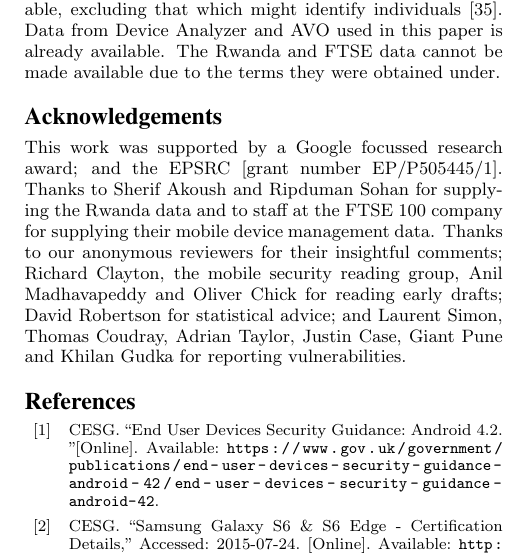
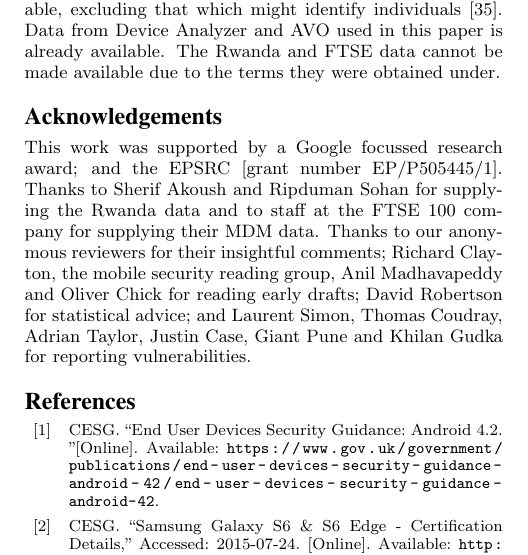
Before and after one commit to ucam-cl-dtg/paper-da-securityupdates, a LaTeX paper (spsm04-thomas.tex): part of one column of page 11 of 12, cut so that both start at the same text. Compiled offline with pdfLaTeX.

Commit message:
Make acknowledgements a bit shorter

```diff
--- a/spsm04-thomas.tex
+++ b/spsm04-thomas.tex
@@ -393,7 +393,7 @@ The Rwanda and FTSE data cannot be made available due to the terms they were obt
 \section*{Acknowledgements}
 \identifying{
 This work was supported by a Google focussed research award; and the EPSRC [grant number EP/P505445/1].
-Thanks to \href{https://www.cl.cam.ac.uk/~sa497/}{Sherif Akoush} and \href{http://orcid.org/0000-0003-0740-8650}{Ripduman Sohan} for supplying the Rwanda data and to staff at the FTSE 100 company for supplying their mobile device management data.
+Thanks to \href{https://www.cl.cam.ac.uk/~sa497/}{Sherif Akoush} and \href{http://orcid.org/0000-0003-0740-8650}{Ripduman Sohan} for supplying the Rwanda data and to staff at the FTSE 100 company for supplying their MDM data.
 Thanks to our anonymous reviewers for their insightful comments; Richard Clayton, the mobile security reading group, Anil Madhavapeddy and Oliver Chick for reading early drafts;
 David Robertson for statistical advice;
 and Laurent Simon, Thomas Coudray, Adrian Taylor, Justin Case, Giant Pune and Khilan Gudka for reporting vulnerabilities.
```
